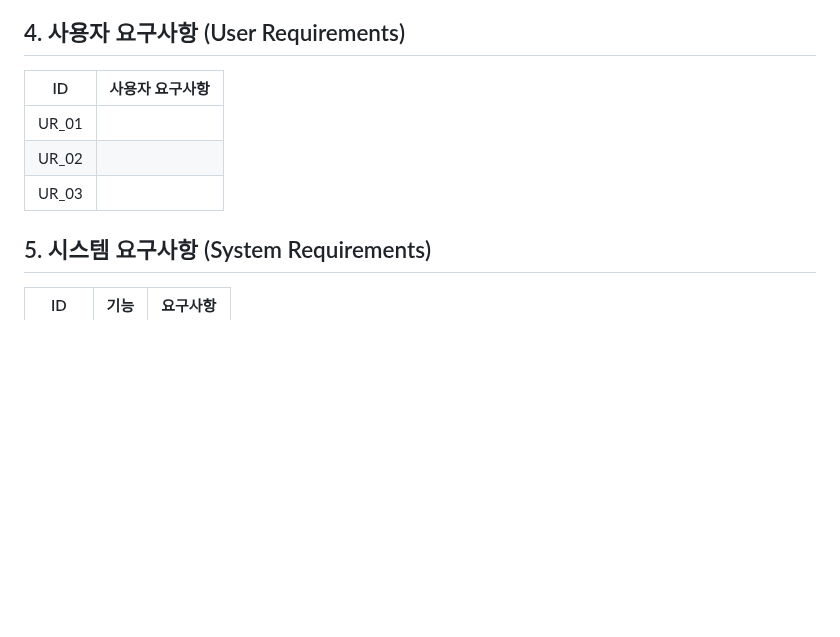
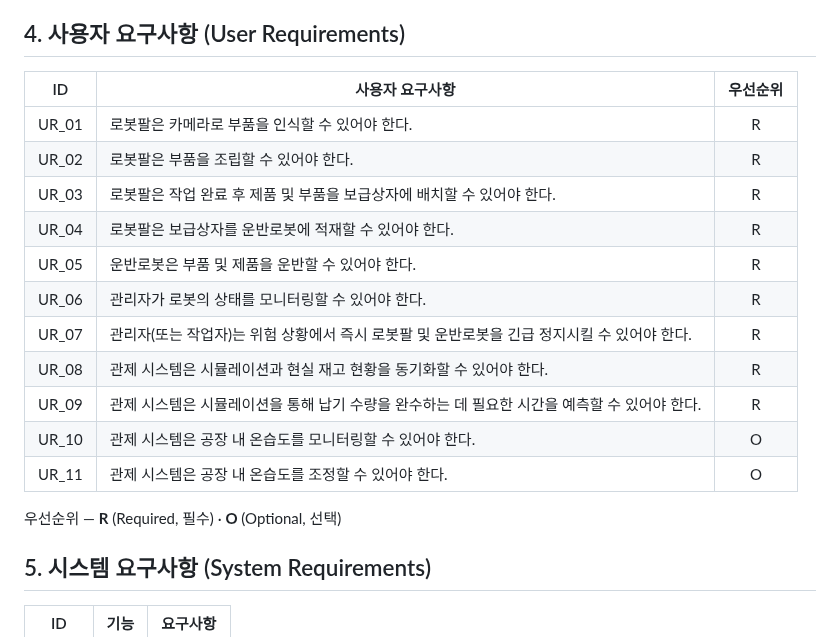
Before and after one commit to eduwing-robotics/ros2-ai-cobot-repo3, a Markdown page: README.md, the part around the change. Rendered like a GitHub page; blank space fills up the shorter version.

Commit message:
docs: 4. 사용자 요구사항 표를 Confluence User Requirement 로 채움
Co-Authored-By: Claude Opus 5 (1M context) <noreply@anthropic.com>

```diff
--- a/README.md
+++ b/README.md
@@ -39,11 +39,21 @@ TurtleBot3가 부품을 조립 위치로 운반하면 FR5가 SAM3 비전으로
 
 ## 4. 사용자 요구사항 (User Requirements)
 
-| ID | 사용자 요구사항 |
-| --- | --- |
-| UR_01 |  |
-| UR_02 |  |
-| UR_03 |  |
+| ID | 사용자 요구사항 | 우선순위 |
+| --- | --- | :---: |
+| UR_01 | 로봇팔은 카메라로 부품을 인식할 수 있어야 한다. | R |
+| UR_02 | 로봇팔은 부품을 조립할 수 있어야 한다. | R |
+| UR_03 | 로봇팔은 작업 완료 후 제품 및 부품을 보급상자에 배치할 수 있어야 한다. | R |
+| UR_04 | 로봇팔은 보급상자를 운반로봇에 적재할 수 있어야 한다. | R |
+| UR_05 | 운반로봇은 부품 및 제품을 운반할 수 있어야 한다. | R |
+| UR_06 | 관리자가 로봇의 상태를 모니터링할 수 있어야 한다. | R |
+| UR_07 | 관리자(또는 작업자)는 위험 상황에서 즉시 로봇팔 및 운반로봇을 긴급 정지시킬 수 있어야 한다. | R |
+| UR_08 | 관제 시스템은 시뮬레이션과 현실 재고 현황을 동기화할 수 있어야 한다. | R |
+| UR_09 | 관제 시스템은 시뮬레이션을 통해 납기 수량을 완수하는 데 필요한 시간을 예측할 수 있어야 한다. | R |
+| UR_10 | 관제 시스템은 공장 내 온습도를 모니터링할 수 있어야 한다. | O |
+| UR_11 | 관제 시스템은 공장 내 온습도를 조정할 수 있어야 한다. | O |
+
+우선순위 — **R** (Required, 필수) · **O** (Optional, 선택)
 
 ## 5. 시스템 요구사항 (System Requirements)
 
```
